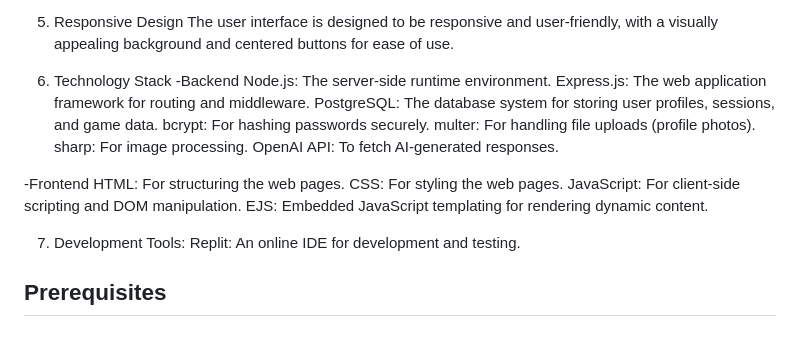
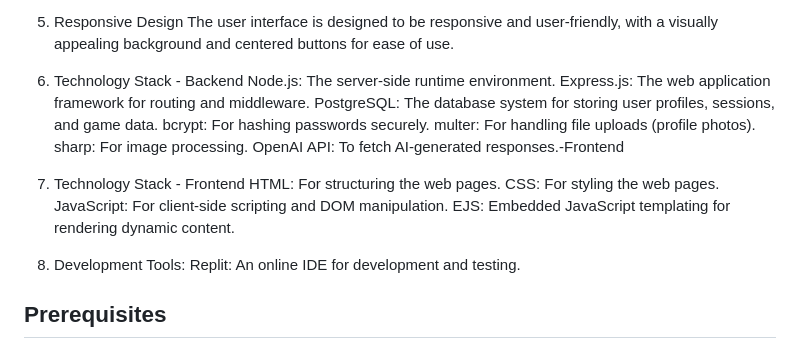
Before and after one commit to SilverStarn/LLMTuringTest, a Markdown page: README.md, the part around the change. GitHub-like rendering.

```diff
--- a/README.md
+++ b/README.md
@@ -30,23 +30,19 @@ Players are then given a mix of human and AI answers and must guess which one is
 5. Responsive Design
   The user interface is designed to be responsive and user-friendly, with a visually appealing background and centered buttons for ease of use.
 
-6. Technology Stack
-  -Backend
+6. Technology Stack - Backend
   Node.js: The server-side runtime environment.
   Express.js: The web application framework for routing and middleware.
   PostgreSQL: The database system for storing user profiles, sessions, and game data.
   bcrypt: For hashing passwords securely.
   multer: For handling file uploads (profile photos).
   sharp: For image processing.
-  OpenAI API: To fetch AI-generated responses.
-
-  -Frontend
-  HTML: For structuring the web pages.
+  OpenAI API: To fetch AI-generated responses.-Frontend
+7. Technology Stack - Frontend  HTML: For structuring the web pages.
   CSS: For styling the web pages.
   JavaScript: For client-side scripting and DOM manipulation.
   EJS: Embedded JavaScript templating for rendering dynamic content.
-
-7. Development Tools:
+8. Development Tools:
   Replit: An online IDE for development and testing.
 
 
```
